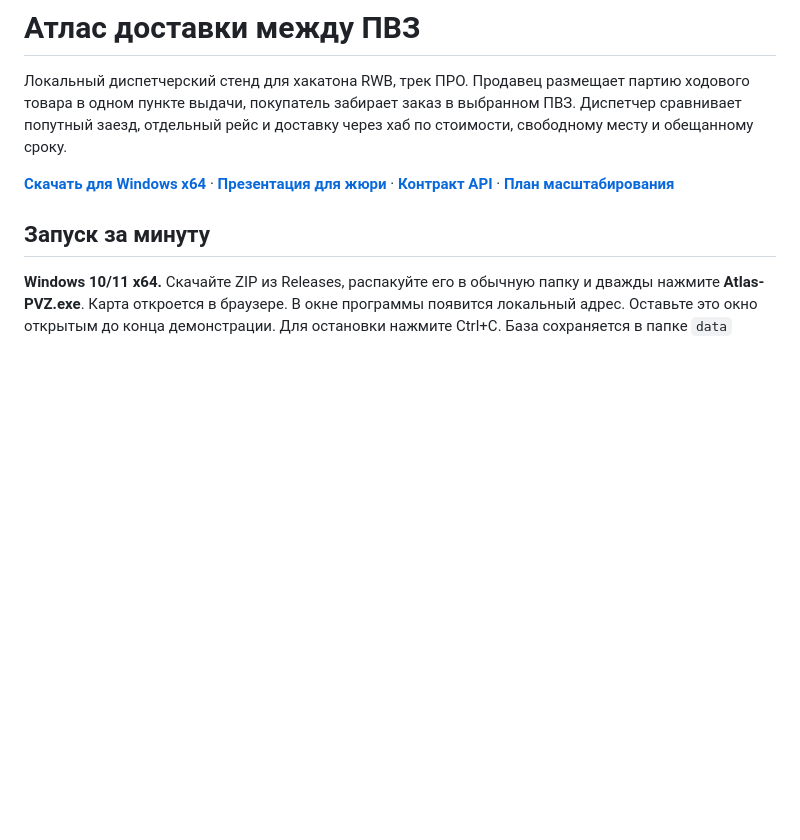
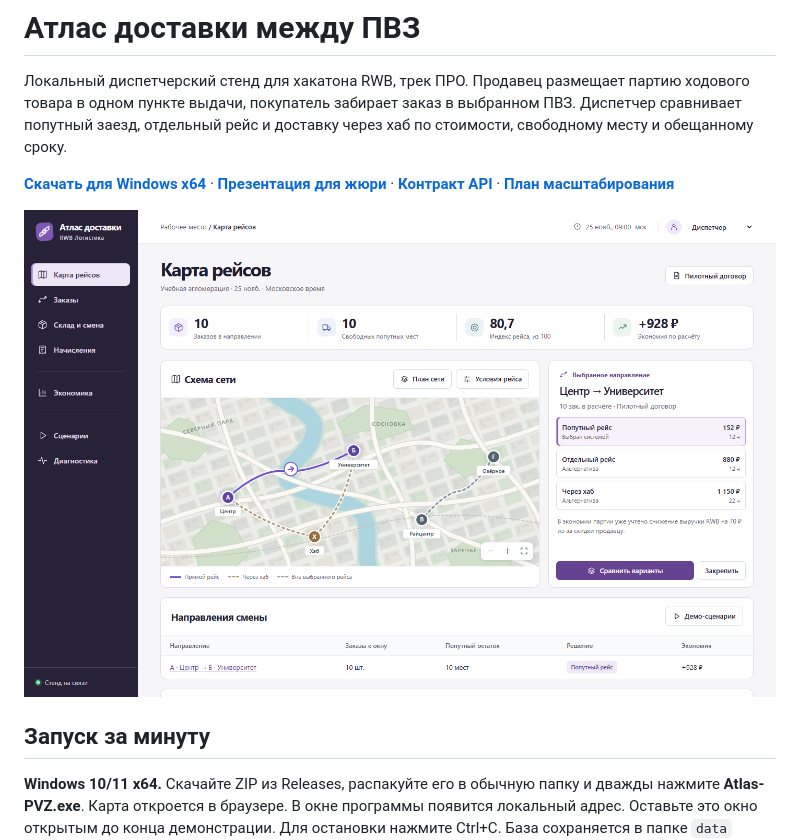
Before and after one commit to panikuuu/atlas-pvz, a Markdown page: README.md, the part around the change. Rendered like a GitHub page; pictures changed too: docs/dispatcher.png (added); blank space fills up the shorter version.

```diff
--- a/README.md
+++ b/README.md
@@ -3,6 +3,8 @@
 Локальный диспетчерский стенд для хакатона RWB, трек ПРО. Продавец размещает партию ходового товара в одном пункте выдачи, покупатель забирает заказ в выбранном ПВЗ. Диспетчер сравнивает попутный заезд, отдельный рейс и доставку через хаб по стоимости, свободному месту и обещанному сроку.
 
 **[Скачать для Windows x64](https://github.com/panikuuu/atlas-pvz/releases/latest)** · **[Презентация для жюри](docs/presentation.pdf)** · **[Контракт API](app/openapi.json)** · **[План масштабирования](docs/operations.md)**
+
+![Рабочее место диспетчера с картой агломерации и стоимостью трёх вариантов доставки](docs/dispatcher.png)
 
 ## Запуск за минуту
 
```
Also changed, not shown: 2 other files.
